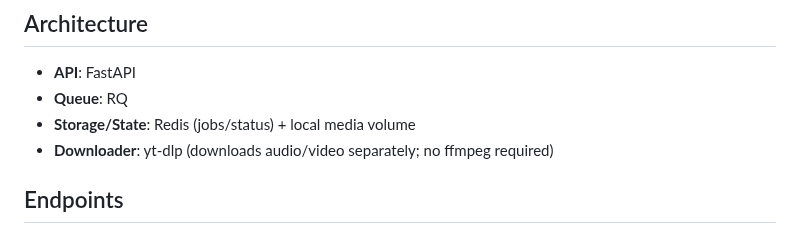
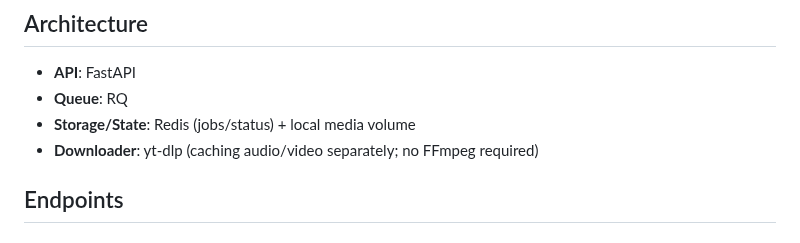
Before and after one commit to gnh1201/dnt-yt, a Markdown page: README.md, the part around one of its changes. Drawn GitHub-style.

Commit message:
Fix capitalization of 'FFmpeg' in README

```diff
--- a/README.md
+++ b/README.md
@@ -27,7 +27,7 @@ Inspired by [**Piped**](https://github.com/TeamPiped/Piped?utm_source=gnh1201) a
 * **API**: FastAPI
 * **Queue**: RQ
 * **Storage/State**: Redis (jobs/status) + local media volume
-* **Downloader**: yt-dlp (downloads audio/video separately; no ffmpeg required)
+* **Downloader**: yt-dlp (caching audio/video separately; no FFmpeg required)
 
 ## Endpoints
 
```
Also changed, not shown: other parts of README.md (+3 -3 lines).
